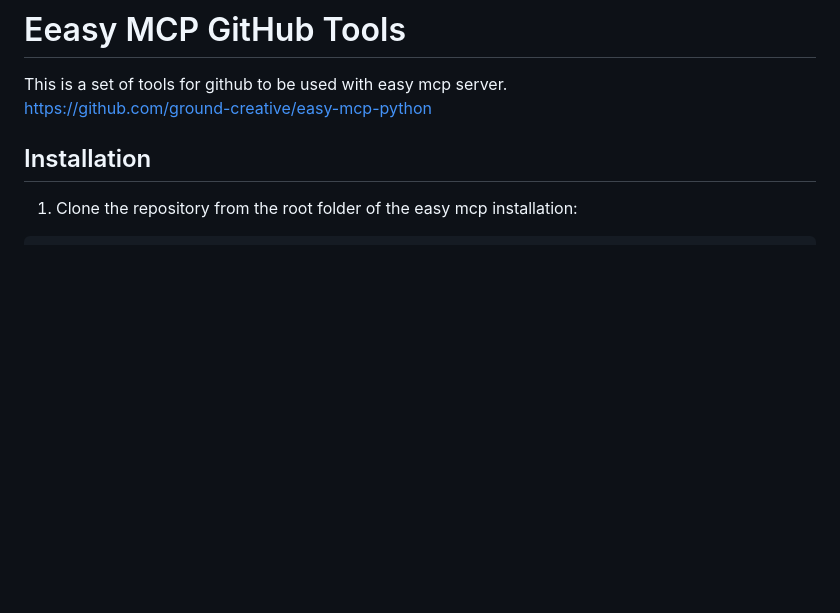
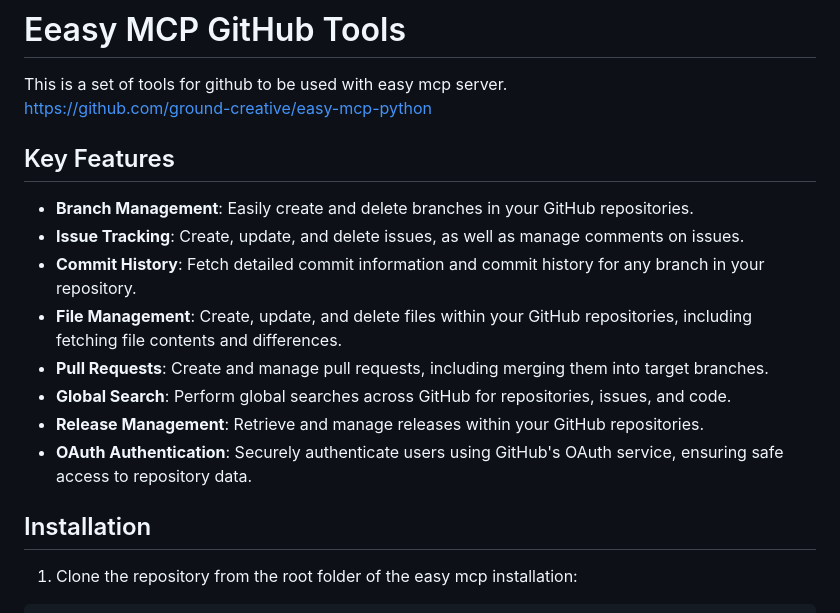
Before and after one commit to ground-creative/easy-mcp-github-tools-python, a Markdown page: README.md, the part around the change. Drawn GitHub-style; blank space fills up the shorter version.

Commit message:
Added ket features section

```diff
--- a/README.md
+++ b/README.md
@@ -2,6 +2,17 @@
 
 This is a set of tools for github to be used with easy mcp server.<br>
 https://github.com/ground-creative/easy-mcp-python
+
+## Key Features
+
+- **Branch Management**: Easily create and delete branches in your GitHub repositories.
+- **Issue Tracking**: Create, update, and delete issues, as well as manage comments on issues.
+- **Commit History**: Fetch detailed commit information and commit history for any branch in your repository.
+- **File Management**: Create, update, and delete files within your GitHub repositories, including fetching file contents and differences.
+- **Pull Requests**: Create and manage pull requests, including merging them into target branches.
+- **Global Search**: Perform global searches across GitHub for repositories, issues, and code.
+- **Release Management**: Retrieve and manage releases within your GitHub repositories.
+- **OAuth Authentication**: Securely authenticate users using GitHub's OAuth service, ensuring safe access to repository data.
 
 ## Installation
 
```
